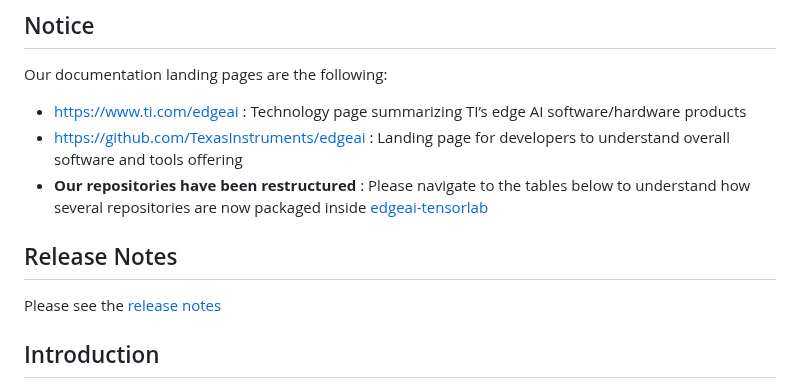
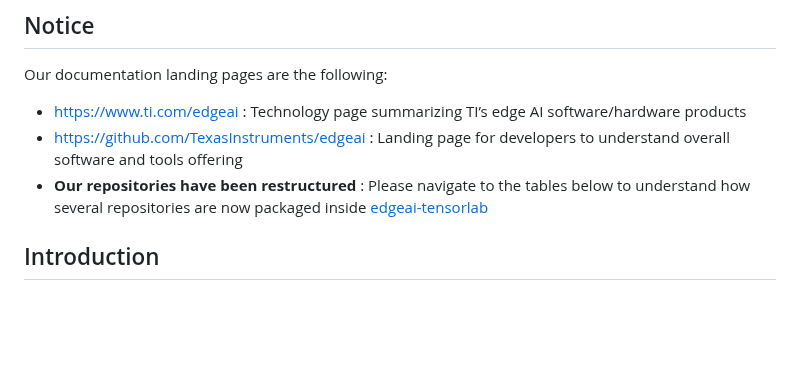
Before and after one commit to TexasInstruments/edgeai, a Markdown page: README.md, the part around the change. GitHub-like rendering; blank space fills up the shorter version.

```diff
--- a/README.md
+++ b/README.md
@@ -5,10 +5,6 @@ Our documentation landing pages are the following:
 - https://www.ti.com/edgeai : Technology page summarizing TI’s edge AI software/hardware products
 - https://github.com/TexasInstruments/edgeai : Landing page for developers to understand overall software and tools offering
 - **Our repositories have been restructured** : Please navigate to the tables below to understand how several repositories are now packaged inside [edgeai-tensorlab](https://github.com/TexasInstruments/edgeai-tensorlab)
-
-
-## Release Notes
-Please see the [release notes](https://github.com/TexasInstruments/edgeai-tensorlab/blob/main/edgeai-modelzoo/docs/release_notes.md)
 
 
 ## Introduction
```
